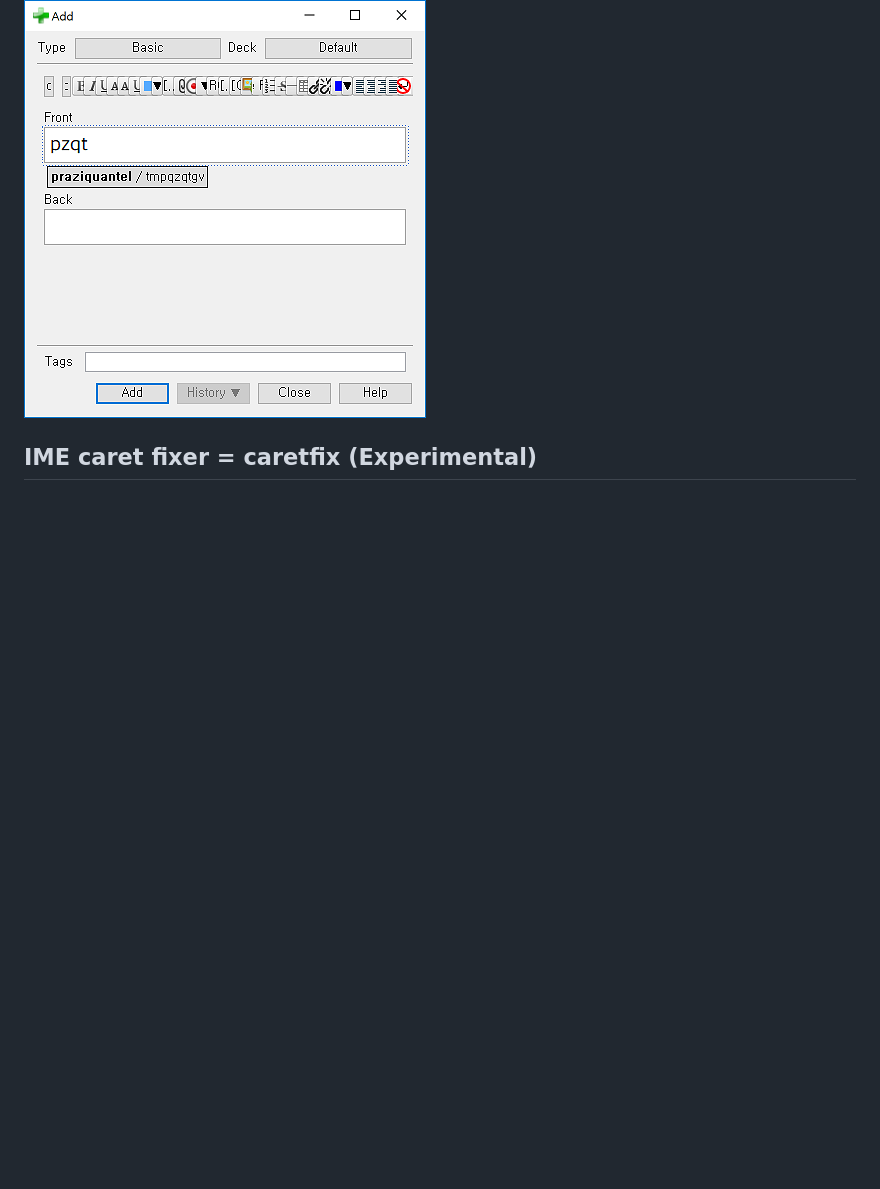
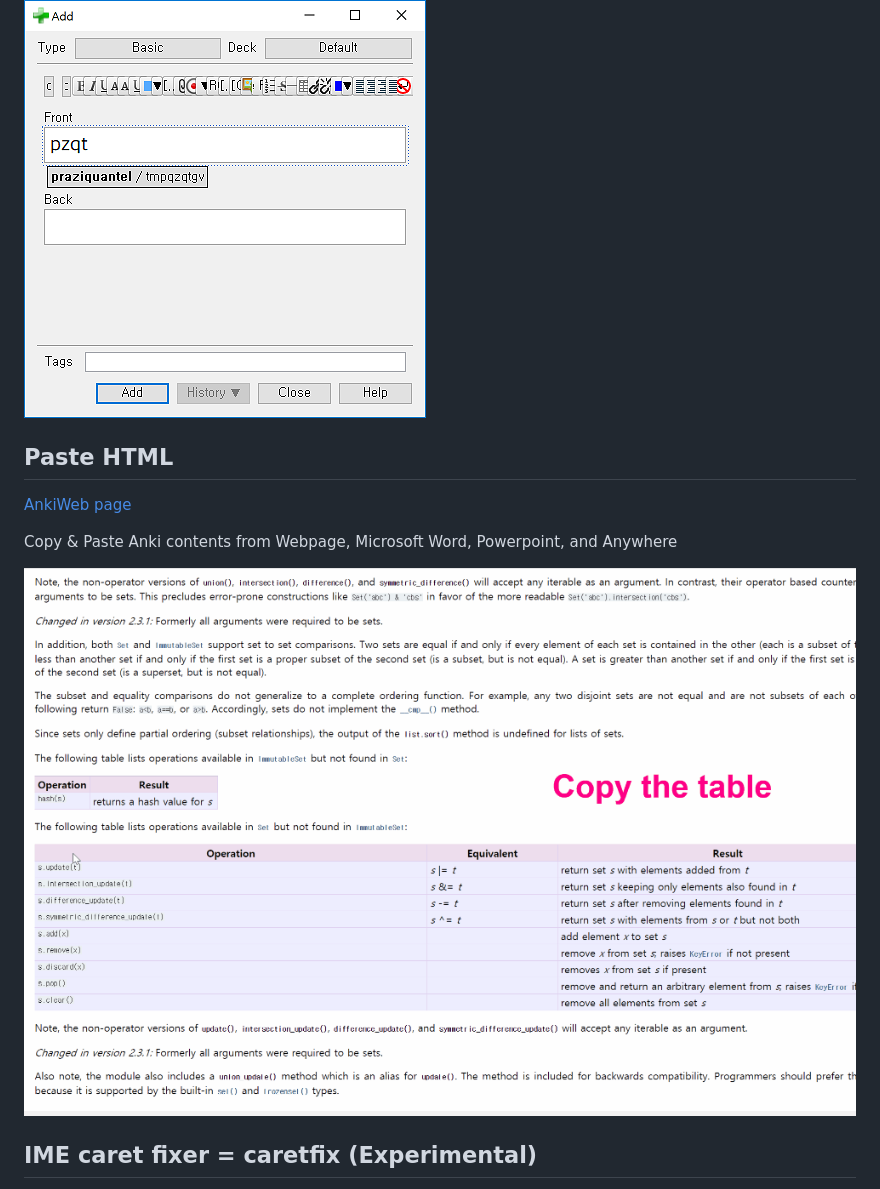
Before and after one commit to trgkanki/remaining_time, a Markdown page: README.md, the part around the change printed below. GitHub-like rendering; pictures changed too: paste_html/paste_html.gif (added); blank space fills up the shorter version.

Commit message:
pastehtml added

```diff
--- a/README.md
+++ b/README.md
@@ -25,6 +28,17 @@ This adds sublime text-like fuzzy word autocompletion to anki.
 
 ![wcomplete example](word_autocompleter/autocompleter.png)
 
+
+## Paste HTML
+
+[AnkiWeb page](C:\gitclones\anki_plugins\paste_html)
+
+Copy & Paste Anki contents from Webpage, Microsoft Word, Powerpoint, and Anywhere
+
+![Paste HTML example](paste_html/paste_html.gif)
+
+
+
 ## IME caret fixer = caretfix  (Experimental)
 
 This is still an experimental addon. QtWebView which Anki uses to render card and editor has some weird bug, that when you try to type non-latin characters, carets (vertical bar indicating where you're typing) suddenly disappears. This hacky addon tries to fix it.
```
Also changed, not shown: other parts of README.md (+3 -0 lines), 1 other file.
